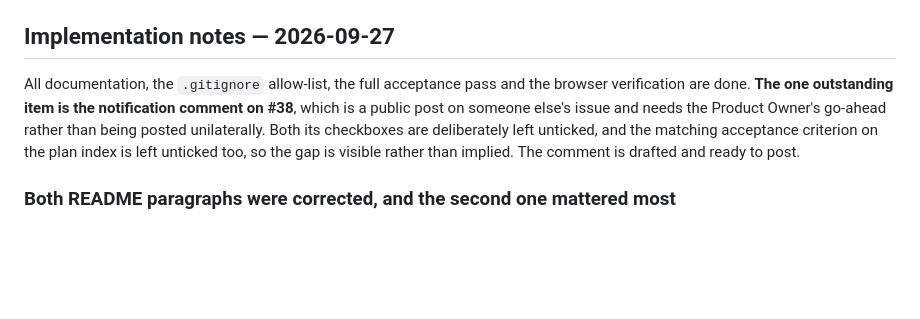
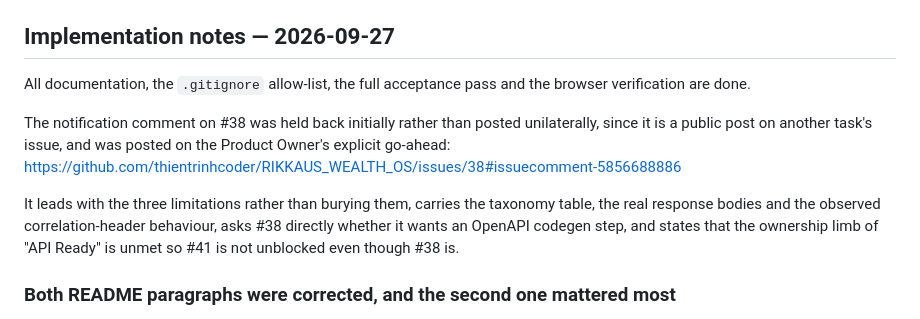
Before and after one commit to thientrinhcoder/RIKKAUS_WEALTH_OS, a Markdown page: plans/260927-0742-issue-39-api-contract-errors-foundation/phase-06-contract-conventions-and-acceptance-gate.md, the part around one of its changes. GitHub-like rendering; blank space fills up the shorter version.

```diff
--- a/plans/260927-0742-issue-39-api-contract-errors-foundation/phase-06-contract-conventions-and-acceptance-gate.md
+++ b/plans/260927-0742-issue-39-api-contract-errors-foundation/phase-06-contract-conventions-and-acceptance-gate.md
@@ -317,10 +317,16 @@ formatting and JSON log encoding into CI.
 ## Implementation notes — 2026-09-27
 
 All documentation, the `.gitignore` allow-list, the full acceptance pass and the browser verification are
-done. **The one outstanding item is the notification comment on #38**, which is a public post on someone
-else's issue and needs the Product Owner's go-ahead rather than being posted unilaterally. Both its
-checkboxes are deliberately left unticked, and the matching acceptance criterion on the plan index is
-left unticked too, so the gap is visible rather than implied. The comment is drafted and ready to post.
+done.
+
+The notification comment on #38 was held back initially rather than posted unilaterally, since it is a
+public post on another task's issue, and was posted on the Product Owner's explicit go-ahead:
+https://github.com/thientrinhcoder/RIKKAUS_WEALTH_OS/issues/38#issuecomment-5856688886
+
+It leads with the three limitations rather than burying them, carries the taxonomy table, the real
+response bodies and the observed correlation-header behaviour, asks #38 directly whether it wants an
+OpenAPI codegen step, and states that the ownership limb of "API Ready" is unmet so #41 is not unblocked
+even though #38 is.
 
 ### Both README paragraphs were corrected, and the second one mattered most
 
```
Also changed, not shown: other parts of plans/260927-0742-issue-39-api-contract-errors-foundation/phase-06-contract-conventions-and-acceptance-gate.md (+2 -2 lines), plans/260927-0742-issue-39-api-contract-errors-foundation/plan.md (+1 -1 lines), plans/reports/pm-260927-issue-39-acceptance.md (+18 -0 lines).
